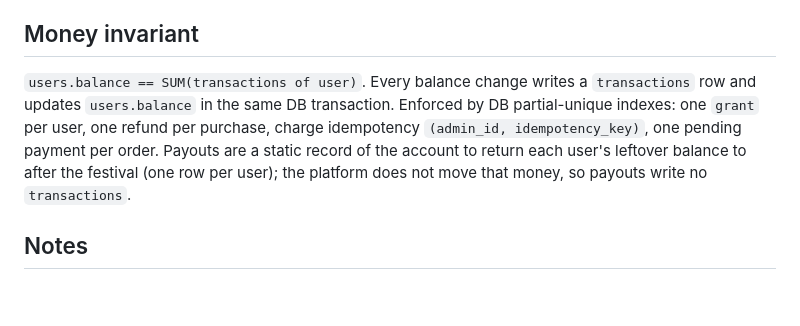
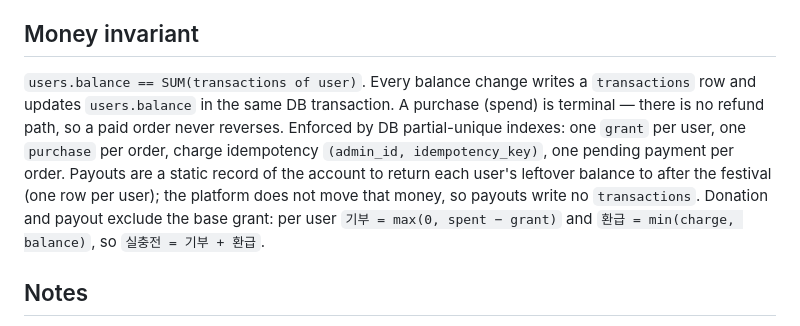
Before and after one commit to ultrathinks/flick, a Markdown page: apps/api/AGENTS.md, the part around the change. Rendered like a GitHub page; blank space fills up the shorter version.

Commit message:
docs: record refunds removal and the grant-excluded money model

```diff
--- a/apps/api/AGENTS.md
+++ b/apps/api/AGENTS.md
@@ -41,7 +41,7 @@ Hono API with Drizzle ORM over node-postgres. ESM (`"type": "module"`).
 
 ## Money invariant
 
-`users.balance == SUM(transactions of user)`. Every balance change writes a `transactions` row and updates `users.balance` in the same DB transaction. Enforced by DB partial-unique indexes: one `grant` per user, one refund per purchase, charge idempotency `(admin_id, idempotency_key)`, one pending payment per order. Payouts are a static record of the account to return each user's leftover balance to after the festival (one row per user); the platform does not move that money, so payouts write no `transactions`.
+`users.balance == SUM(transactions of user)`. Every balance change writes a `transactions` row and updates `users.balance` in the same DB transaction. A purchase (spend) is terminal — there is no refund path, so a paid order never reverses. Enforced by DB partial-unique indexes: one `grant` per user, one `purchase` per order, charge idempotency `(admin_id, idempotency_key)`, one pending payment per order. Payouts are a static record of the account to return each user's leftover balance to after the festival (one row per user); the platform does not move that money, so payouts write no `transactions`. Donation and payout exclude the base grant: per user `기부 = max(0, spent − grant)` and `환급 = min(charge, balance)`, so `실충전 = 기부 + 환급`.
 
 ## Notes
 
```
Also changed, not shown: apps/admin/AGENTS.md (+1 -1 lines).
